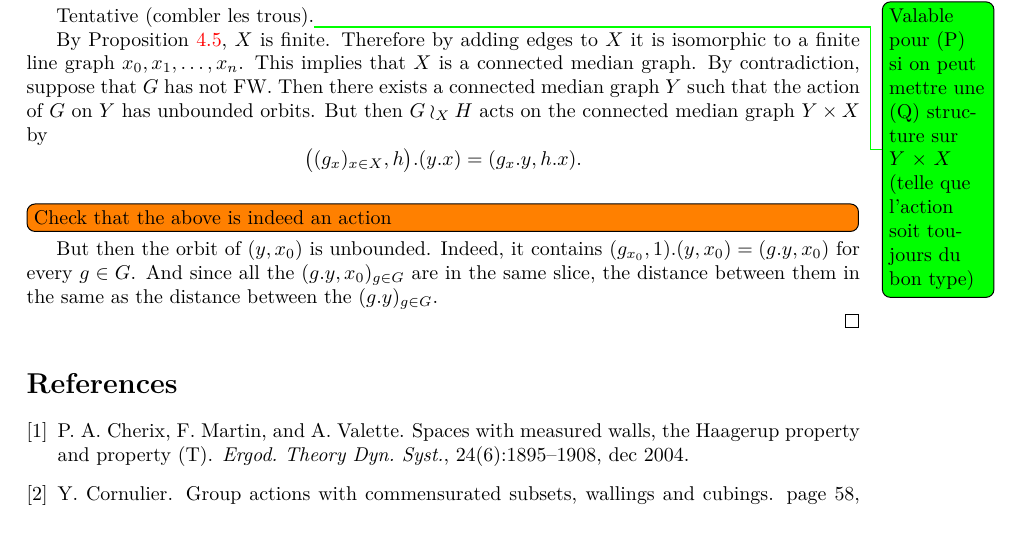
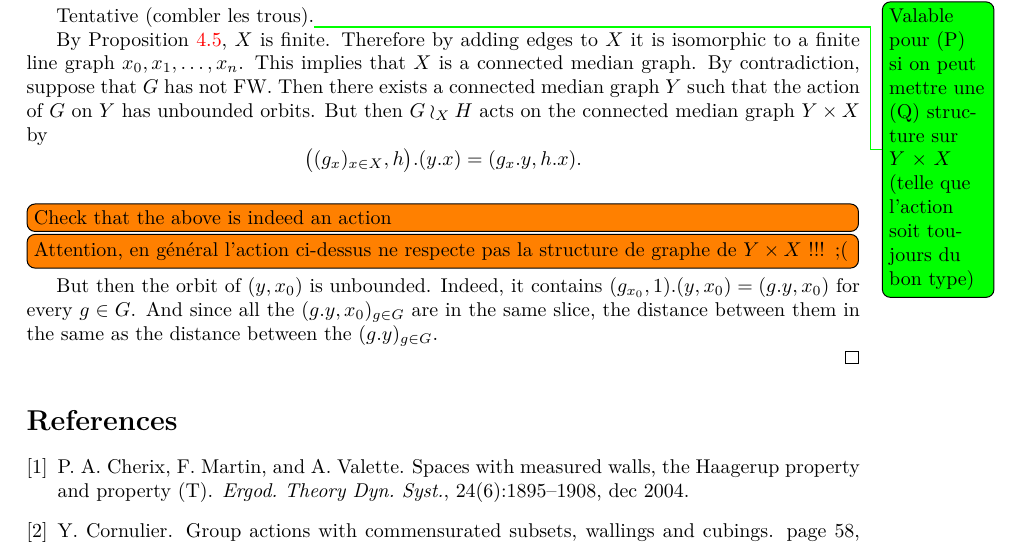
Before and after one commit to gregoire-schneeberger/gs-phl, a LaTeX document (Property FW and wreath products/Property_FW_and_wreath_products.tex, which reads Property FW and wreath products/Median.tex): part of page 5 of 5, cut so that both start at the same text. The pictures show the PDF file Property FW and wreath products/Property_FW_and_wreath_products.pdf that the author committed with the source.

Commit message:
Wreath product
Ma dernière preuve ne marchait pas : l'action ne respectait pas la structure d'arbre.

```diff
--- a/Property FW and wreath products/Median.tex
+++ b/Property FW and wreath products/Median.tex
@@ -48,6 +48,7 @@ But then $G\wr_X H$ acts on the connected median graph $Y\times X$ by
 	\bigl((g_x)_{x\in X},h\bigr).(y.x)=(g_x.y,h.x).
 \]
 \todo[inline]{Check that the above is indeed an action}
+\todo[inline]{Attention, en général l'action ci-dessus ne respecte pas la structure de graphe de $Y\times X$ !!! ;(}
 But then the orbit of $(y,x_0)$ is unbounded.
 Indeed, it contains $(g_{x_0},1).(y,x_0)=(g.y,x_0)$ for every $g\in G$. And since all the $(g.y,x_0)_{g\in G}$ are in the same slice, the distance between them in the same as the distance between the $(g.y)_{g\in G}$.
 
```
Also changed, not shown: Property FW and wreath products/Property_FW_and_wreath_products.pdf, 4 other files.
